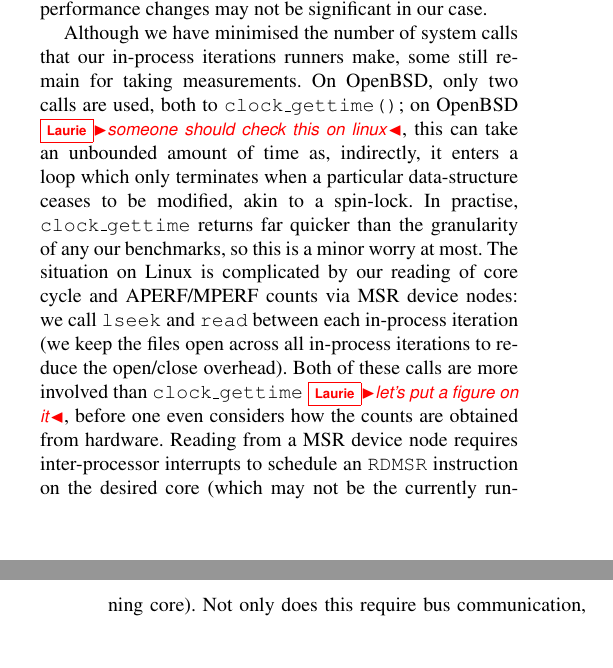
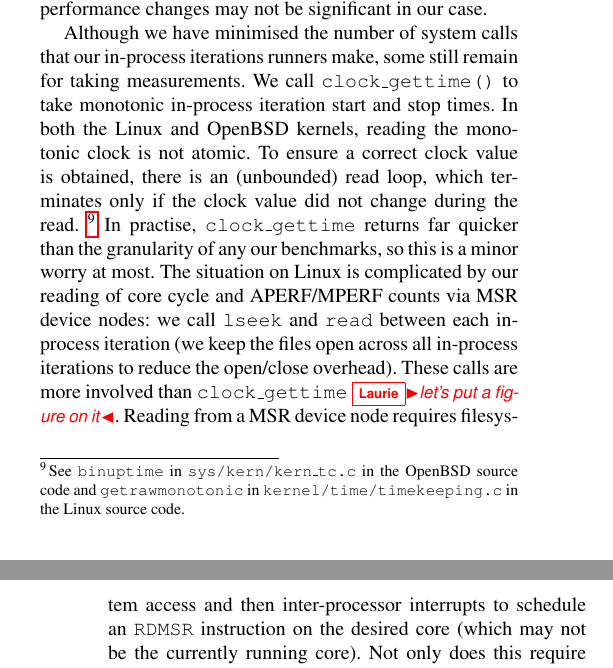
Before and after one commit to softdevteam/warmup_paper, a LaTeX paper (warmup.tex): two parts of the columns of pages 9 and 10 of 11, joined at a grey line, cut so that both start at the same text, the shorter picture padded with empty space. Compiled offline with pdfLaTeX; a missing font is replaced by an installed copy or a similar font.

Commit message:
Fill in missing info about Linux clock implementation, and polish surrounding text.

```diff
--- a/warmup.tex
+++ b/warmup.tex
@@ -910,20 +910,23 @@ different hardware, suggesting that the effect of CPU performance changes may
 not be significant in our case.
 
 Although we have minimised the number of system calls that our in-process
-iterations runners make, some still remain for taking measurements. On
-OpenBSD, only two calls are used, both to \texttt{clock\_gettime()};
-on OpenBSD \laurie{someone should check this on linux}, this can take an
-unbounded amount of time as, indirectly, it enters a loop which only terminates
-when a particular data-structure ceases to be modified, akin to a spin-lock. In
+iterations runners make, some still remain for taking measurements. We call
+\texttt{clock\_gettime()} to take monotonic in-process iteration start and stop times.
+In both the Linux and OpenBSD kernels, reading the monotonic clock is not
+atomic. To ensure a correct clock value is obtained, there is an (unbounded)
+read loop, which terminates only if the clock value did not change during the
+read.~\footnote{See \texttt{binuptime} in \texttt{sys/kern/kern\_tc.c} in the
+OpenBSD source code and \texttt{getrawmonotonic} in
+\texttt{kernel/time/timekeeping.c} in the Linux source code.} In
 practise, \texttt{clock\_gettime} returns far quicker than the granularity
 of any our benchmarks, so this is a minor worry at most. The situation
 on Linux is complicated by our reading of core cycle and APERF/MPERF
 counts via MSR device nodes: we call \texttt{lseek} and \texttt{read}
 between each in-process iteration (we keep the files open across all
-in-process iterations to reduce the open/close overhead). Both of
-these calls are more involved than \texttt{clock\_gettime} \laurie{let's put a
-figure on it}, before one even considers how the counts are obtained from
-hardware. Reading from a MSR device node requires inter-processor interrupts to
+in-process iterations to reduce the open/close overhead).
+These calls are more involved than \texttt{clock\_gettime} \laurie{let's put a
+figure on it}. Reading from a MSR device node requires filesystem access and
+then inter-processor interrupts to
 schedule an \texttt{RDMSR} instruction on the desired core (which may not be the
 currently running core). Not only does this require bus communication, but the
 interrupted core must save its registers before running the scheduled code. We
```
